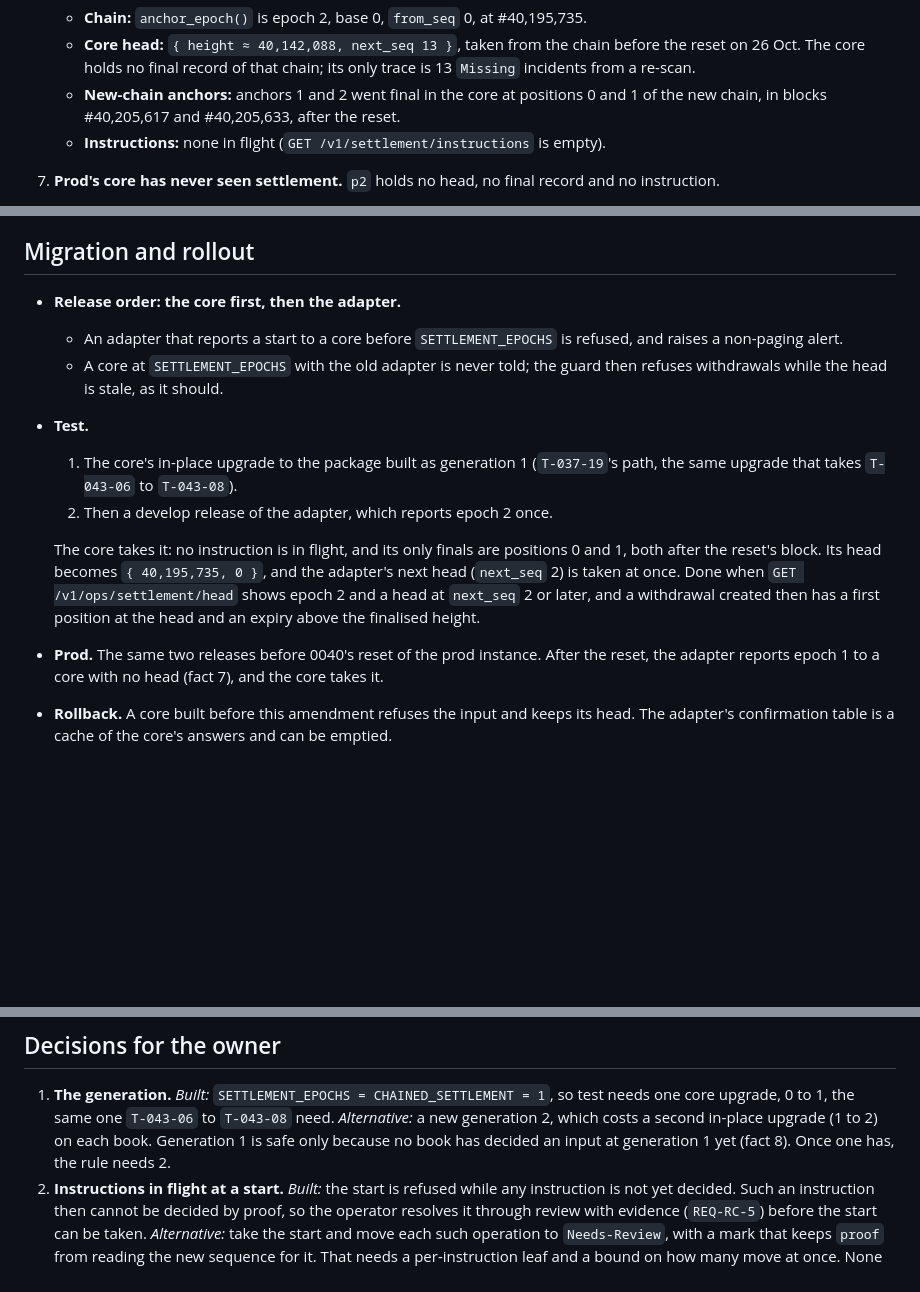
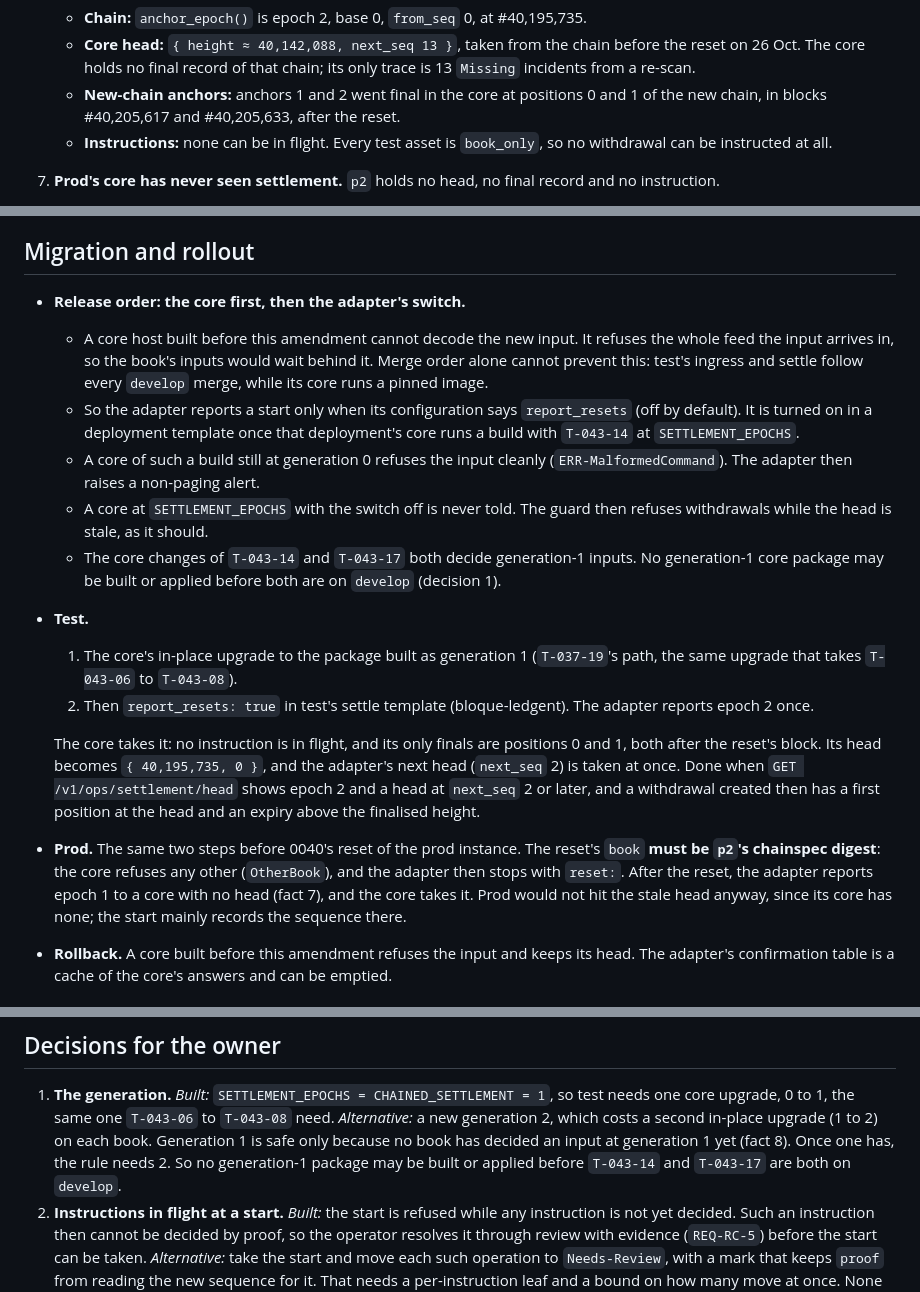
Before and after one commit to bloque-app/aledgent, a Markdown page: amendments/0041-the-book-follows-a-new-settlement-sequence.md, 3 parts joined by grey strips. GitHub-like rendering; blank space fills up the shorter version.

Commit message:
docs(amendments): T-043-13 amendment 0041, release order, prod's book and fact 6
- The release order: an old core host refuses the whole feed an unknown input arrives in, so
  the adapter reports a reset only behind report_resets (off by default), turned on once the
  core runs a build with T-043-14; no generation-1 package before T-043-14 and T-043-17 are
  both on develop.
- Prod's reset must name p2's chainspec digest.
- Fact 6: nothing can be in flight on test because every asset is book_only (the instructions
  read lists only unacknowledged ones).

Co-Authored-By: Claude Opus 5.5 <noreply@anthropic.com>
Signed-off-by: Pablo Andrés Dorado Suárez <hola@pablodorado.com>

```diff
--- a/amendments/0041-the-book-follows-a-new-settlement-sequence.md
+++ b/amendments/0041-the-book-follows-a-new-settlement-sequence.md
@@ -68,7 +68,8 @@ position from the stale head, and is born expired.
      The core holds no final record of that chain; its only trace is 13 `Missing` incidents from a re-scan.
    - **New-chain anchors:** anchors 1 and 2 went final in the core at positions 0 and 1 of the new chain, in
      blocks #40,205,617 and #40,205,633, after the reset.
-   - **Instructions:** none in flight (`GET /v1/settlement/instructions` is empty).
+   - **Instructions:** none can be in flight. Every test asset is `book_only`, so no withdrawal can be
+     instructed at all.
 7. **Prod's core has never seen settlement.** `p2` holds no head, no final record and no instruction.
 8. **No real book has run generation 1.** The core Agent is still built as `GENERATION = 0`
    (`agents/core/src/lib.rs:36`), and both books run their genesis code. `CHAINED_SETTLEMENT` is 1
@@ -189,22 +190,34 @@ sequence (`REQ-SL-1`); one book's record MAY run over several sequences".
 
 ## Migration and rollout
 
-- **Release order: the core first, then the adapter.**
-  - An adapter that reports a start to a core before `SETTLEMENT_EPOCHS` is refused, and raises a non-paging
-    alert.
-  - A core at `SETTLEMENT_EPOCHS` with the old adapter is never told; the guard then refuses withdrawals while
+- **Release order: the core first, then the adapter's switch.**
+  - A core host built before this amendment cannot decode the new input. It refuses the whole feed the input
+    arrives in, so the book's inputs would wait behind it. Merge order alone cannot prevent this: test's
+    ingress and settle follow every `develop` merge, while its core runs a pinned image.
+  - So the adapter reports a start only when its configuration says `report_resets` (off by default). It is
+    turned on in a deployment template once that deployment's core runs a build with `T-043-14` at
+    `SETTLEMENT_EPOCHS`.
+  - A core of such a build still at generation 0 refuses the input cleanly (`ERR-MalformedCommand`). The
+    adapter then raises a non-paging alert.
+  - A core at `SETTLEMENT_EPOCHS` with the switch off is never told. The guard then refuses withdrawals while
     the head is stale, as it should.
+  - The core changes of `T-043-14` and `T-043-17` both decide generation-1 inputs. No generation-1 core
+    package may be built or applied before both are on `develop` (decision 1).
 - **Test.**
   1. The core's in-place upgrade to the package built as generation 1 (`T-037-19`'s path, the same upgrade that
      takes `T-043-06` to `T-043-08`).
-  2. Then a develop release of the adapter, which reports epoch 2 once.
+  2. Then `report_resets: true` in test's settle template (bloque-ledgent). The adapter reports epoch 2
+     once.
 
   The core takes it: no instruction is in flight, and its only finals are positions 0 and 1, both after the
   reset's block. Its head becomes `{ 40,195,735, 0 }`, and the adapter's next head (`next_seq` 2) is taken at
   once. Done when `GET /v1/ops/settlement/head` shows epoch 2 and a head at `next_seq` 2 or later, and a withdrawal
   created then has a first position at the head and an expiry above the finalised height.
-- **Prod.** The same two releases before 0040's reset of the prod instance. After the reset, the adapter reports
-  epoch 1 to a core with no head (fact 7), and the core takes it.
+- **Prod.** The same two steps before 0040's reset of the prod instance. The reset's `book` **must be
+  `p2`'s chainspec digest**: the core refuses any other (`OtherBook`), and the adapter then stops with
+  `reset:`. After the reset, the adapter reports epoch 1 to a core with no head (fact 7), and the core
+  takes it. Prod would not hit the stale head anyway, since its core has none; the start mainly records
+  the sequence there.
 - **Rollback.** A core built before this amendment refuses the input and keeps its head. The adapter's
   confirmation table is a cache of the core's answers and can be emptied.
 
@@ -223,7 +236,8 @@ sequence (`REQ-SL-1`); one book's record MAY run over several sequences".
 1. **The generation.** *Built:* `SETTLEMENT_EPOCHS = CHAINED_SETTLEMENT = 1`, so test needs one core upgrade,
    0 to 1, the same one `T-043-06` to `T-043-08` need. *Alternative:* a new generation 2, which costs a second
    in-place upgrade (1 to 2) on each book. Generation 1 is safe only because no book has decided an input at
-   generation 1 yet (fact 8). Once one has, the rule needs 2.
+   generation 1 yet (fact 8). Once one has, the rule needs 2. So no generation-1 package may be built or
+   applied before `T-043-14` and `T-043-17` are both on `develop`.
 2. **Instructions in flight at a start.** *Built:* the start is refused while any instruction is not yet
    decided. Such an instruction then cannot be decided by proof, so the operator resolves it through review
    with evidence (`REQ-RC-5`) before the start can be taken. *Alternative:* take the start and move each such
```
